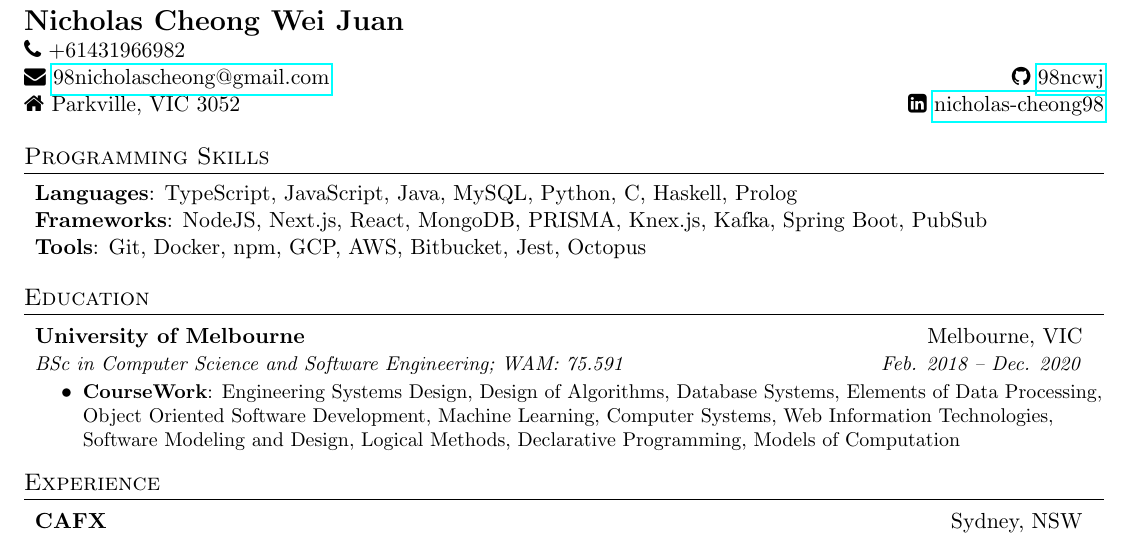
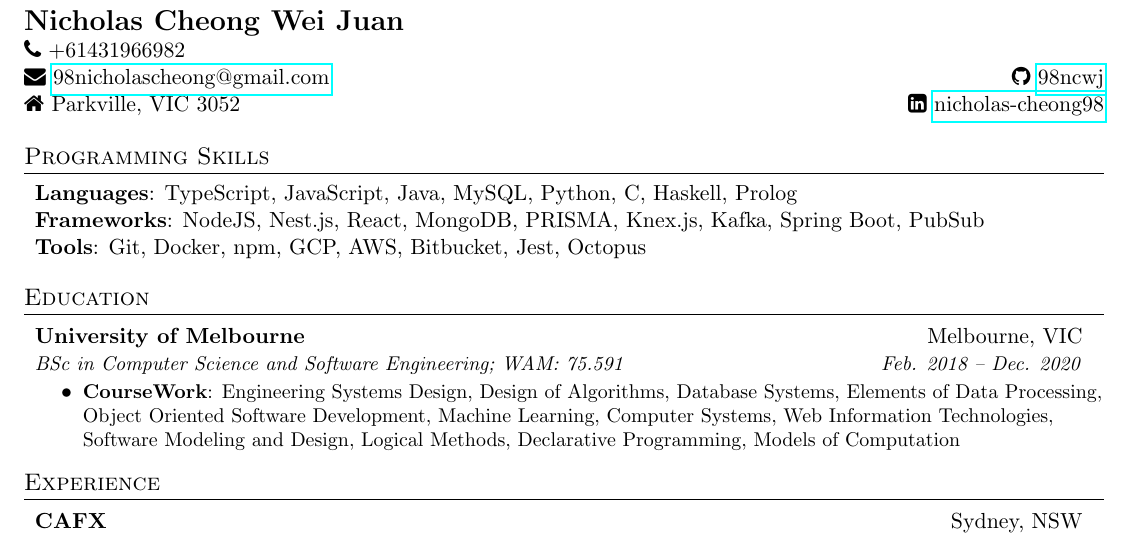
Before and after one commit to 98ncwj/resume, a LaTeX CV (CV.tex): part of the page, cut so that both start at the same text. Compiled offline with pdfLaTeX.

Commit message:
fix error

```diff
--- a/CV.tex
+++ b/CV.tex
@@ -90,7 +90,7 @@
 \resumeSubHeadingListStart
 \item{
             \textbf{Languages}{: TypeScript, JavaScript, Java, MySQL, Python, C, Haskell, Prolog}\\
-            \textbf{Frameworks}{: NodeJS, Next.js, React, MongoDB, PRISMA, Knex.js, Kafka, Spring Boot, PubSub}\\
+            \textbf{Frameworks}{: NodeJS, Nest.js, React, MongoDB, PRISMA, Knex.js, Kafka, Spring Boot, PubSub}\\
             \textbf{Tools}{: Git, Docker, npm, GCP, AWS, Bitbucket, Jest, Octopus}\\
       }
 \resumeSubHeadingListEnd
```
Also changed, not shown: CV.pdf, CV.tex (10 more changed lines), 3 other files.
